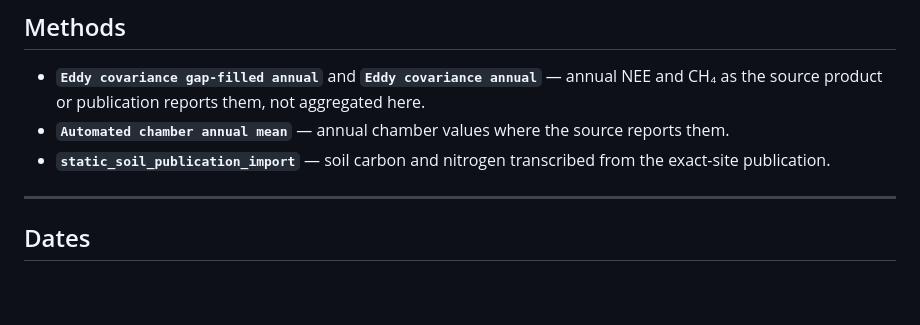
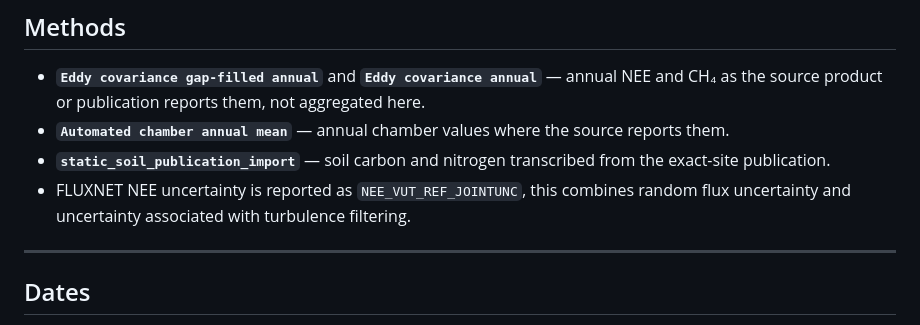
Before and after one commit to ccmmf/cal-val-data, a Markdown page: data_raw/ameriflux_us_bi1_mvp/data_entry_report.md, the part around the change. Drawn GitHub-style; blank space fills up the shorter version.

Commit message:
Update data_raw/ameriflux_us_bi1_mvp/data_entry_report.md
Co-authored-by: David LeBauer <dlebauer@gmail.com>

```diff
--- a/data_raw/ameriflux_us_bi1_mvp/data_entry_report.md
+++ b/data_raw/ameriflux_us_bi1_mvp/data_entry_report.md
@@ -85,7 +85,9 @@ performed here.
 - **`Automated chamber annual mean`** — annual chamber values where the source reports them.
 - **`static_soil_publication_import`** — soil carbon and nitrogen
   transcribed from the exact-site publication.
-
+- FLUXNET NEE uncertainty is reported as `NEE_VUT_REF_JOINTUNC`,
+this combines random flux uncertainty and uncertainty associated with
+  turbulence filtering.
 ---
 
 ## Dates
```
